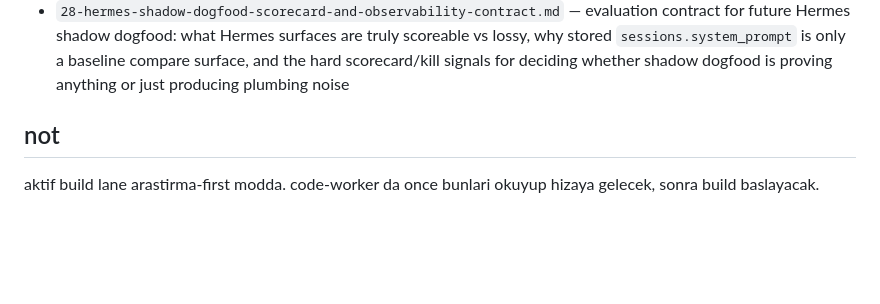
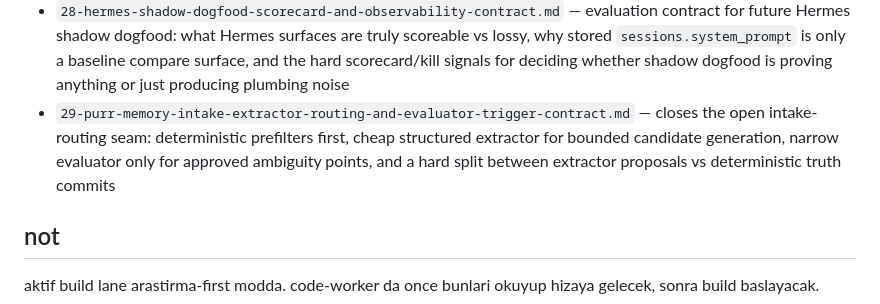
Before and after one commit to thatgooner/goon, a Markdown page: ily/README.md, the part around the change. Rendered like a GitHub page; blank space fills up the shorter version.

Commit message:
research: lock intake extractor routing contract

```diff
--- a/ily/README.md
+++ b/ily/README.md
@@ -36,6 +36,7 @@ eger teknik notlar fazla derinse, once buna bak:
 - `26-hermes-shadow-dogfood-adapter-and-tap-boundary-contract.md` — code-grounded contract for Hermes-first shadow dogfood: safest tap points, what Hermes preserves vs loses, why the adapter must stay hook-triggered + read-only, and why Purr needs its own historical session-origin bridge instead of trusting Hermes session keys/files
 - `27-purr-build-mode-entry-gates-and-slice-acceptance-matrix.md` — transition contract between research lock and future build mode: what is truly already locked, what still gates unpark, what each build slice must/must-not ship, and why dogfood stays a validation track rather than build authorization
 - `28-hermes-shadow-dogfood-scorecard-and-observability-contract.md` — evaluation contract for future Hermes shadow dogfood: what Hermes surfaces are truly scoreable vs lossy, why stored `sessions.system_prompt` is only a baseline compare surface, and the hard scorecard/kill signals for deciding whether shadow dogfood is proving anything or just producing plumbing noise
+- `29-purr-memory-intake-extractor-routing-and-evaluator-trigger-contract.md` — closes the open intake-routing seam: deterministic prefilters first, cheap structured extractor for bounded candidate generation, narrow evaluator only for approved ambiguity points, and a hard split between extractor proposals vs deterministic truth commits
 
 ## not
 aktif build lane arastirma-first modda.
```
Also changed, not shown: ily/29-purr-memory-intake-extractor-routing-and-evaluator-trigger-contract.md (added, +593 -0 lines), notes/boards/coding-agent-task-board.md (+20 -1 lines).
